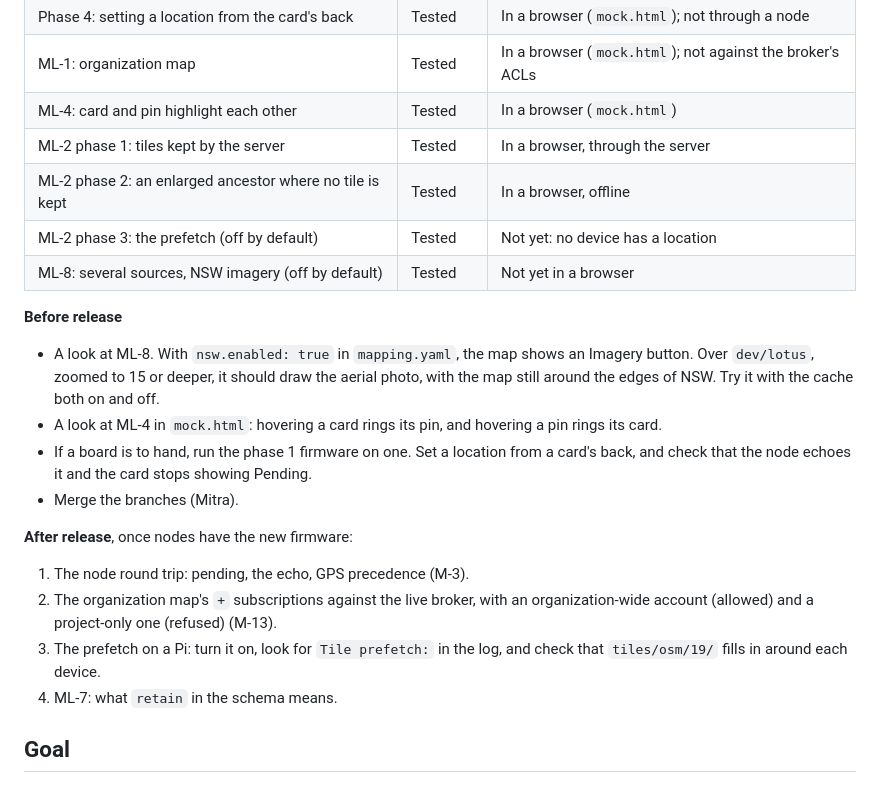
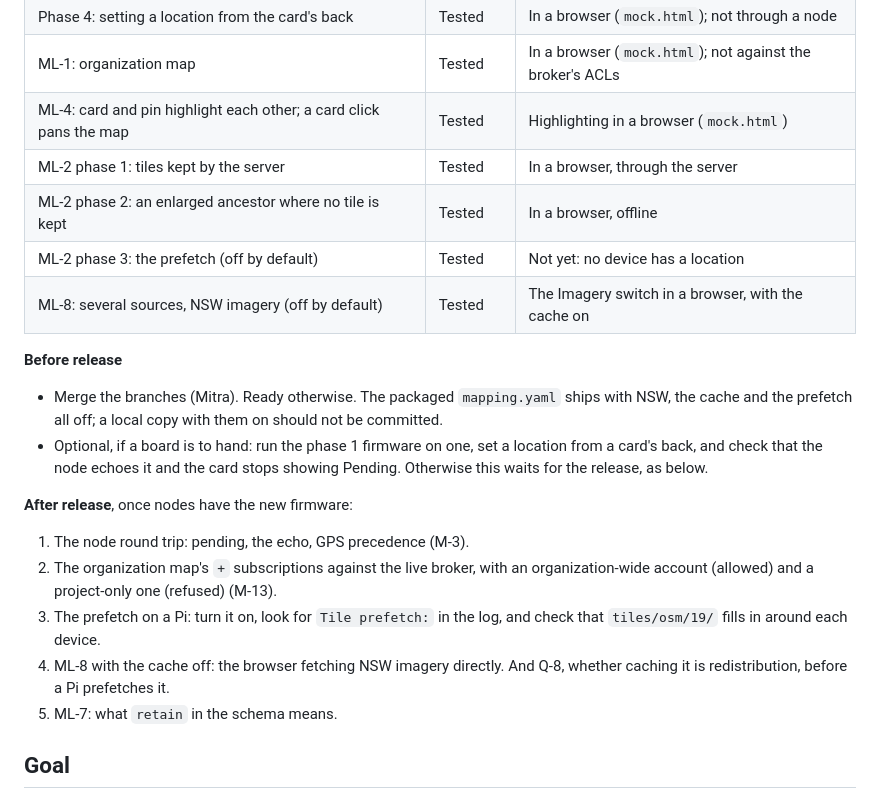
Before and after one commit to mitra42/frugal-iot-client, a Markdown page: docs/MAPPING_PLAN.md, the part around the change. GitHub-like rendering.

Commit message:
Mapping.md update

```diff
--- a/docs/MAPPING_PLAN.md
+++ b/docs/MAPPING_PLAN.md
@@ -15,20 +15,18 @@ firmware's `main` (`c2724d5`):
 | Phase 3: read-only map | Tested | In a browser |
 | Phase 4: setting a location from the card's back | Tested | In a browser (`mock.html`); not through a node |
 | ML-1: organization map | Tested | In a browser (`mock.html`); not against the broker's ACLs |
-| ML-4: card and pin highlight each other | Tested | In a browser (`mock.html`) |
+| ML-4: card and pin highlight each other; a card click pans the map | Tested | Highlighting in a browser (`mock.html`) |
 | ML-2 phase 1: tiles kept by the server | Tested | In a browser, through the server |
 | ML-2 phase 2: an enlarged ancestor where no tile is kept | Tested | In a browser, offline |
 | ML-2 phase 3: the prefetch (off by default) | Tested | Not yet: no device has a location |
-| ML-8: several sources, NSW imagery (off by default) | Tested | Not yet in a browser |
+| ML-8: several sources, NSW imagery (off by default) | Tested | The Imagery switch in a browser, with the cache on |
 
 **Before release**
-- A look at ML-8. With `nsw.enabled: true` in `mapping.yaml`, the map shows an Imagery button.
-  Over `dev/lotus`, zoomed to 15 or deeper, it should draw the aerial photo, with the map still
-  around the edges of NSW. Try it with the cache both on and off.
-- A look at ML-4 in `mock.html`: hovering a card rings its pin, and hovering a pin rings its card.
-- If a board is to hand, run the phase 1 firmware on one. Set a location from a card's back, and
-  check that the node echoes it and the card stops showing Pending.
-- Merge the branches (Mitra).
+- Merge the branches (Mitra). Ready otherwise. The packaged `mapping.yaml` ships with NSW, the cache
+  and the prefetch all off; a local copy with them on should not be committed.
+- Optional, if a board is to hand: run the phase 1 firmware on one, set a location from a card's
+  back, and check that the node echoes it and the card stops showing Pending. Otherwise this waits
+  for the release, as below.
 
 **After release**, once nodes have the new firmware:
 1. The node round trip: pending, the echo, GPS precedence (M-3).
@@ -36,7 +34,9 @@ firmware's `main` (`c2724d5`):
    account (allowed) and a project-only one (refused) (M-13).
 3. The prefetch on a Pi: turn it on, look for `Tile prefetch:` in the log, and check that
    `tiles/osm/19/` fills in around each device.
-4. ML-7: what `retain` in the schema means.
+4. ML-8 with the cache off: the browser fetching NSW imagery directly. And Q-8, whether caching it
+   is redistribution, before a Pi prefetches it.
+5. ML-7: what `retain` in the schema means.
 
 ## Goal
 
```
